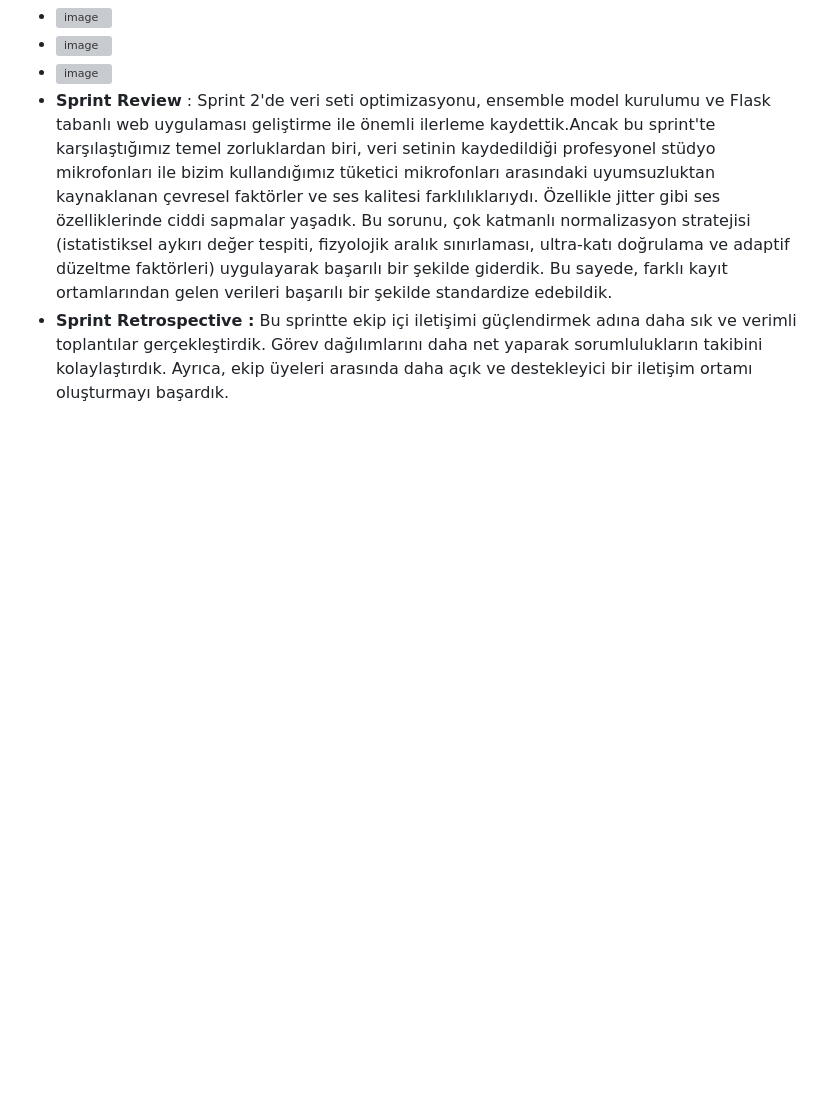
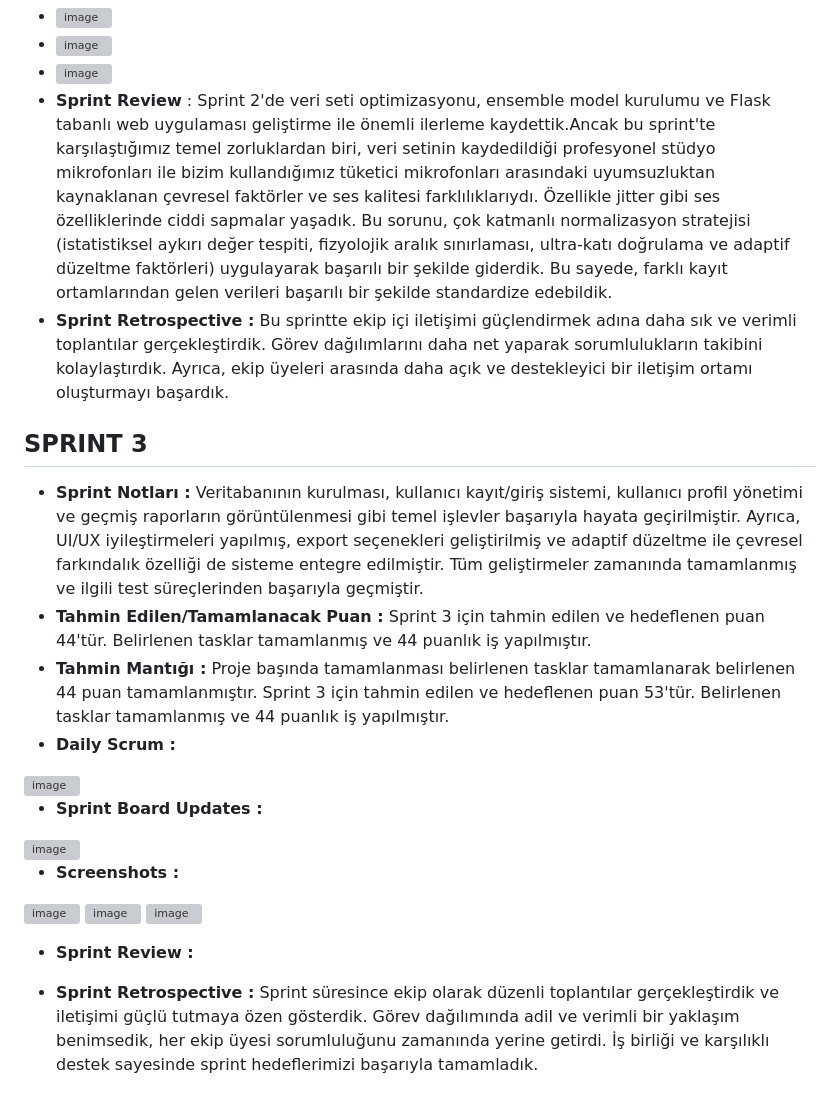
Before and after one commit to YalkinCYaliniz/ParkinsonRadar, a Markdown page: README.md, the part around the change. Rendered like a GitHub page; blank space fills up the shorter version; grey boxes are pictures that could not be loaded.

```diff
--- a/README.md
+++ b/README.md
@@ -93,3 +93,23 @@ Kullanıcılar sisteme konuşma seslerini yükler; sistem, bu sesleri analiz ede
 - ![image](https://github.com/user-attachments/assets/74df66e6-6c2a-497d-87e1-1994b3810423)
 - **Sprint Review** : Sprint 2'de veri seti optimizasyonu, ensemble model kurulumu ve Flask tabanlı web uygulaması geliştirme ile önemli ilerleme kaydettik.Ancak bu sprint'te karşılaştığımız temel zorluklardan biri, veri setinin kaydedildiği profesyonel stüdyo mikrofonları ile bizim kullandığımız tüketici mikrofonları arasındaki uyumsuzluktan kaynaklanan çevresel faktörler ve ses kalitesi farklılıklarıydı. Özellikle jitter gibi ses özelliklerinde ciddi sapmalar yaşadık. Bu sorunu, çok katmanlı normalizasyon stratejisi (istatistiksel aykırı değer tespiti, fizyolojik aralık sınırlaması, ultra-katı doğrulama ve adaptif düzeltme faktörleri) uygulayarak başarılı bir şekilde giderdik. Bu sayede, farklı kayıt ortamlarından gelen verileri başarılı bir şekilde standardize edebildik.
 - **Sprint Retrospective :** Bu sprintte ekip içi iletişimi güçlendirmek adına daha sık ve verimli toplantılar gerçekleştirdik. Görev dağılımlarını daha net yaparak sorumlulukların takibini kolaylaştırdık. Ayrıca, ekip üyeleri arasında daha açık ve destekleyici bir iletişim ortamı oluşturmayı başardık.
+
+## SPRINT 3
+
+- **Sprint Notları :** Veritabanının kurulması, kullanıcı kayıt/giriş sistemi, kullanıcı profil yönetimi ve geçmiş raporların görüntülenmesi gibi temel işlevler başarıyla hayata geçirilmiştir. Ayrıca, UI/UX iyileştirmeleri yapılmış, export seçenekleri geliştirilmiş ve adaptif düzeltme ile çevresel farkındalık özelliği de sisteme entegre edilmiştir. Tüm geliştirmeler zamanında tamamlanmış ve ilgili test süreçlerinden başarıyla geçmiştir.
+- **Tahmin Edilen/Tamamlanacak Puan :** Sprint 3 için tahmin edilen ve hedeflenen puan 44'tür. Belirlenen tasklar tamamlanmış ve 44 puanlık iş yapılmıştır.
+- **Tahmin Mantığı :** Proje başında tamamlanması belirlenen tasklar tamamlanarak belirlenen 44 puan tamamlanmıştır. Sprint 3 için tahmin edilen ve hedeflenen puan 53'tür. Belirlenen tasklar tamamlanmış ve 44 puanlık iş yapılmıştır.
+- **Daily Scrum :**
+<img width="2308" height="1028" alt="image" src="https://github.com/user-attachments/assets/f8286c43-18bf-4b5b-8325-c9185528b999" />
+
+- **Sprint Board Updates :**
+<img width="1272" height="1674" alt="image" src="https://github.com/user-attachments/assets/a89d8acf-06aa-4a09-ba00-0601b1b0bacf" />
+
+- **Screenshots :**
+<img width="1216" height="830" alt="image" src="https://github.com/user-attachments/assets/2d68b74e-826b-4e67-9efd-3a09400302f9" />
+<img width="1039" height="977" alt="image" src="https://github.com/user-attachments/assets/52301481-86b9-47e9-b0d0-b78a1875e093" />
+<img width="1280" height="610" alt="image" src="https://github.com/user-attachments/assets/14b62d7f-4226-4e0c-9868-b8a67970013d" />
+
+- **Sprint Review :**
+
+- **Sprint Retrospective :** Sprint süresince ekip olarak düzenli toplantılar gerçekleştirdik ve iletişimi güçlü tutmaya özen gösterdik. Görev dağılımında adil ve verimli bir yaklaşım benimsedik, her ekip üyesi sorumluluğunu zamanında yerine getirdi. İş birliği ve karşılıklı destek sayesinde sprint hedeflerimizi başarıyla tamamladık.
```
